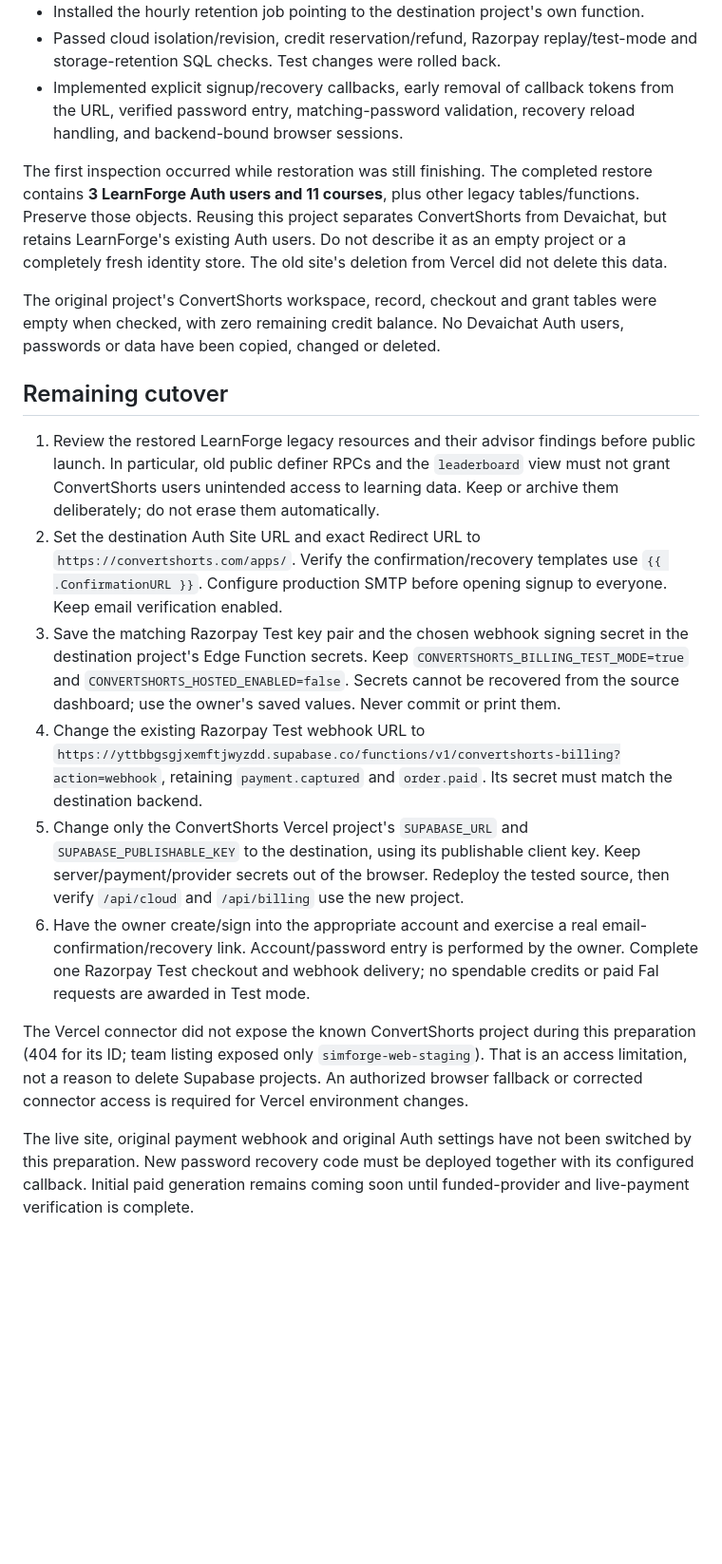
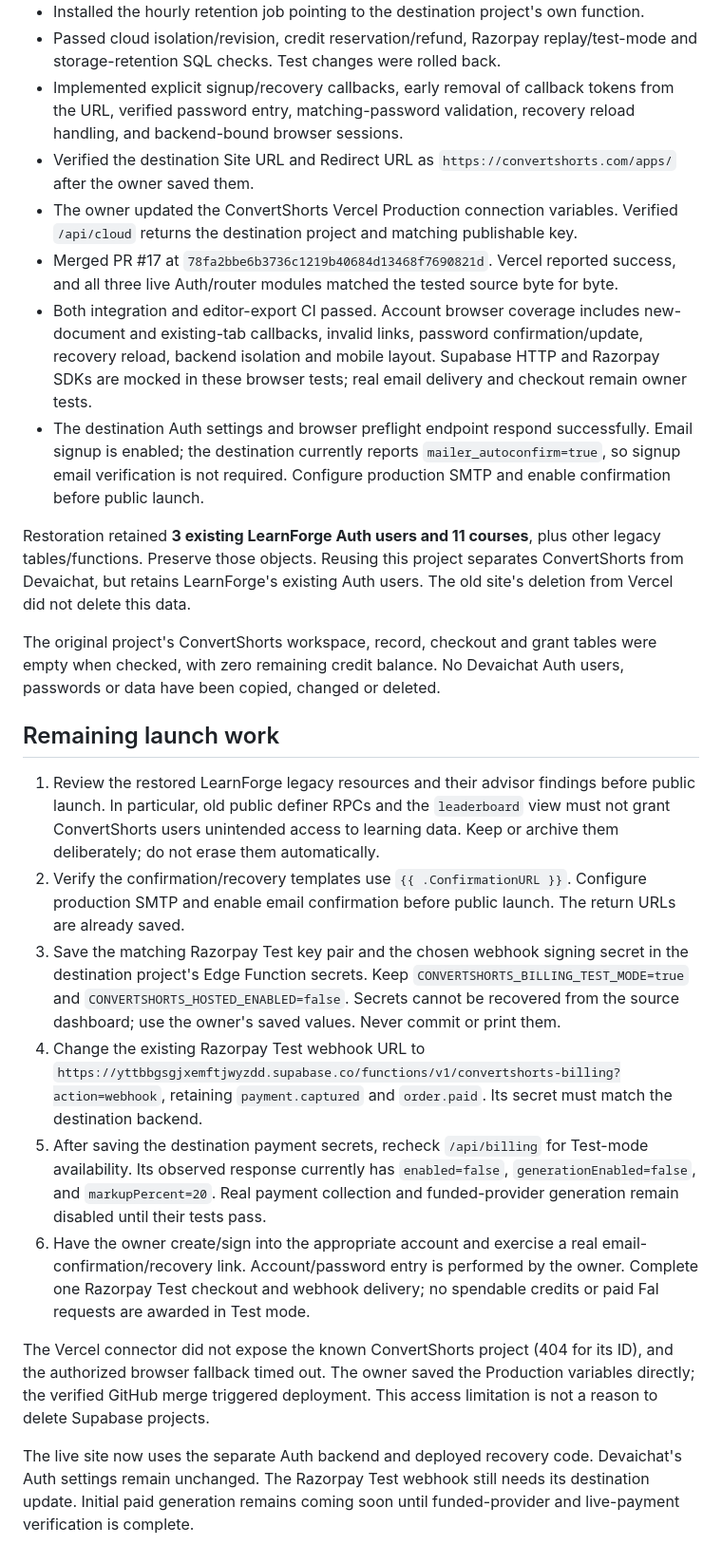
Before and after one commit to Skandan69/convertshorts, a Markdown page: docs/convertshorts-backend-separation.md, the part around one of its changes. Shown at 95% size. Rendered like a GitHub page; blank space fills up the shorter version.

Commit message:
Document the verified Auth deployment and remaining payment setup

```diff
--- a/docs/convertshorts-backend-separation.md
+++ b/docs/convertshorts-backend-separation.md
@@ -13,20 +13,25 @@ ConvertShorts currently uses the Devaichat Supabase project, `chrfgzbecjvjazdovm
 - Installed the hourly retention job pointing to the destination project's own function.
 - Passed cloud isolation/revision, credit reservation/refund, Razorpay replay/test-mode and storage-retention SQL checks. Test changes were rolled back.
 - Implemented explicit signup/recovery callbacks, early removal of callback tokens from the URL, verified password entry, matching-password validation, recovery reload handling, and backend-bound browser sessions.
+- Verified the destination Site URL and Redirect URL as `https://convertshorts.com/apps/` after the owner saved them.
+- The owner updated the ConvertShorts Vercel Production connection variables. Verified `/api/cloud` returns the destination project and matching publishable key.
+- Merged PR #17 at `78fa2bbe6b3736c1219b40684d13468f7690821d`. Vercel reported success, and all three live Auth/router modules matched the tested source byte for byte.
+- Both integration and editor-export CI passed. Account browser coverage includes new-document and existing-tab callbacks, invalid links, password confirmation/update, recovery reload, backend isolation and mobile layout. Supabase HTTP and Razorpay SDKs are mocked in these browser tests; real email delivery and checkout remain owner tests.
+- The destination Auth settings and browser preflight endpoint respond successfully. Email signup is enabled; the destination currently reports `mailer_autoconfirm=true`, so signup email verification is not required. Configure production SMTP and enable confirmation before public launch.
 
-The first inspection occurred while restoration was still finishing. The completed restore contains **3 LearnForge Auth users and 11 courses**, plus other legacy tables/functions. Preserve those objects. Reusing this project separates ConvertShorts from Devaichat, but retains LearnForge's existing Auth users. Do not describe it as an empty project or a completely fresh identity store. The old site's deletion from Vercel did not delete this data.
+Restoration retained **3 existing LearnForge Auth users and 11 courses**, plus other legacy tables/functions. Preserve those objects. Reusing this project separates ConvertShorts from Devaichat, but retains LearnForge's existing Auth users. The old site's deletion from Vercel did not delete this data.
 
 The original project's ConvertShorts workspace, record, checkout and grant tables were empty when checked, with zero remaining credit balance. No Devaichat Auth users, passwords or data have been copied, changed or deleted.
 
-## Remaining cutover
+## Remaining launch work
 
 1. Review the restored LearnForge legacy resources and their advisor findings before public launch. In particular, old public definer RPCs and the `leaderboard` view must not grant ConvertShorts users unintended access to learning data. Keep or archive them deliberately; do not erase them automatically.
-2. Set the destination Auth Site URL and exact Redirect URL to `https://convertshorts.com/apps/`. Verify the confirmation/recovery templates use `{{ .ConfirmationURL }}`. Configure production SMTP before opening signup to everyone. Keep email verification enabled.
+2. Verify the confirmation/recovery templates use `{{ .ConfirmationURL }}`. Configure production SMTP and enable email confirmation before public launch. The return URLs are already saved.
 3. Save the matching Razorpay Test key pair and the chosen webhook signing secret in the destination project's Edge Function secrets. Keep `CONVERTSHORTS_BILLING_TEST_MODE=true` and `CONVERTSHORTS_HOSTED_ENABLED=false`. Secrets cannot be recovered from the source dashboard; use the owner's saved values. Never commit or print them.
 4. Change the existing Razorpay Test webhook URL to `https://yttbbgsgjxemftjwyzdd.supabase.co/functions/v1/convertshorts-billing?action=webhook`, retaining `payment.captured` and `order.paid`. Its secret must match the destination backend.
-5. Change only the ConvertShorts Vercel project's `SUPABASE_URL` and `SUPABASE_PUBLISHABLE_KEY` to the destination, using its publishable client key. Keep server/payment/provider secrets out of the browser. Redeploy the tested source, then verify `/api/cloud` and `/api/billing` use the new project.
+5. After saving the destination payment secrets, recheck `/api/billing` for Test-mode availability. Its observed response currently has `enabled=false`, `generationEnabled=false`, and `markupPercent=20`. Real payment collection and funded-provider generation remain disabled until their tests pass.
 6. Have the owner create/sign into the appropriate account and exercise a real email-confirmation/recovery link. Account/password entry is performed by the owner. Complete one Razorpay Test checkout and webhook delivery; no spendable credits or paid Fal requests are awarded in Test mode.
 
-The Vercel connector did not expose the known ConvertShorts project during this preparation (404 for its ID; team listing exposed only `simforge-web-staging`). That is an access limitation, not a reason to delete Supabase projects. An authorized browser fallback or corrected connector access is required for Vercel environment changes.
+The Vercel connector did not expose the known ConvertShorts project (404 for its ID), and the authorized browser fallback timed out. The owner saved the Production variables directly; the verified GitHub merge triggered deployment. This access limitation is not a reason to delete Supabase projects.
 
-The live site, original payment webhook and original Auth settings have not been switched by this preparation. New password recovery code must be deployed together with its configured callback. Initial paid generation remains coming soon until funded-provider and live-payment verification is complete.
+The live site now uses the separate Auth backend and deployed recovery code. Devaichat's Auth settings remain unchanged. The Razorpay Test webhook still needs its destination update. Initial paid generation remains coming soon until funded-provider and live-payment verification is complete.
```
Also changed, not shown: other parts of docs/convertshorts-backend-separation.md (+2 -2 lines).
